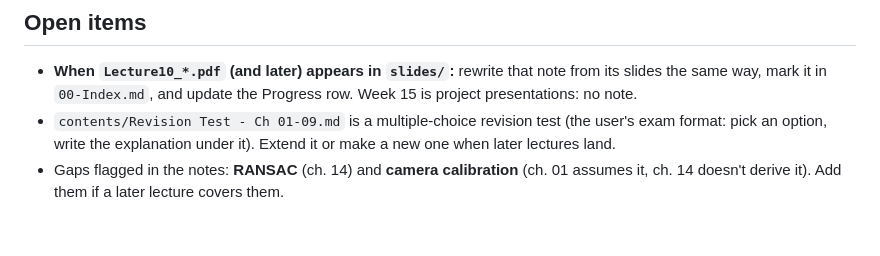
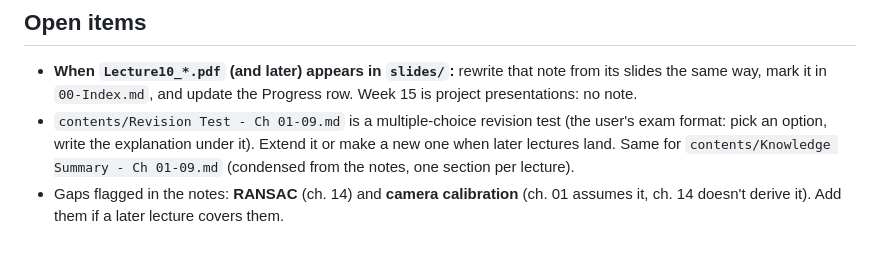
Before and after one commit to YN2TB/DS-Dex, a Markdown page: Computer Vision/CLAUDE.md, the part around the change. GitHub-like rendering.

```diff
--- a/Computer Vision/CLAUDE.md
+++ b/Computer Vision/CLAUDE.md
@@ -36,5 +36,5 @@ The old notes' 11-point AP of 0.7045 was a float comparison bug (`0.600000000000
 ## Open items
 
 - **When `Lecture10_*.pdf` (and later) appears in `slides/`:** rewrite that note from its slides the same way, mark it in `00-Index.md`, and update the Progress row. Week 15 is project presentations: no note.
-- `contents/Revision Test - Ch 01-09.md` is a multiple-choice revision test (the user's exam format: pick an option, write the explanation under it). Extend it or make a new one when later lectures land.
+- `contents/Revision Test - Ch 01-09.md` is a multiple-choice revision test (the user's exam format: pick an option, write the explanation under it). Extend it or make a new one when later lectures land. Same for `contents/Knowledge Summary - Ch 01-09.md` (condensed from the notes, one section per lecture).
 - Gaps flagged in the notes: **RANSAC** (ch. 14) and **camera calibration** (ch. 01 assumes it, ch. 14 doesn't derive it). Add them if a later lecture covers them.
```
Also changed, not shown: Computer Vision/contents/00-Index.md (+1 -1 lines), Computer Vision/contents/Knowledge Summary - Ch 01-09.md (added, +254 -0 lines).
